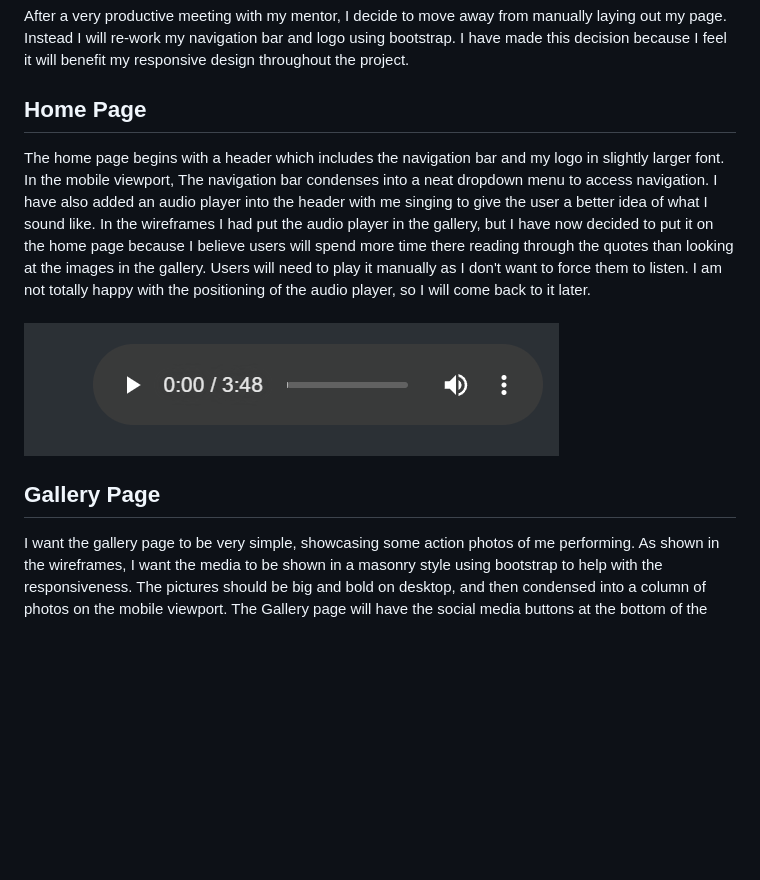
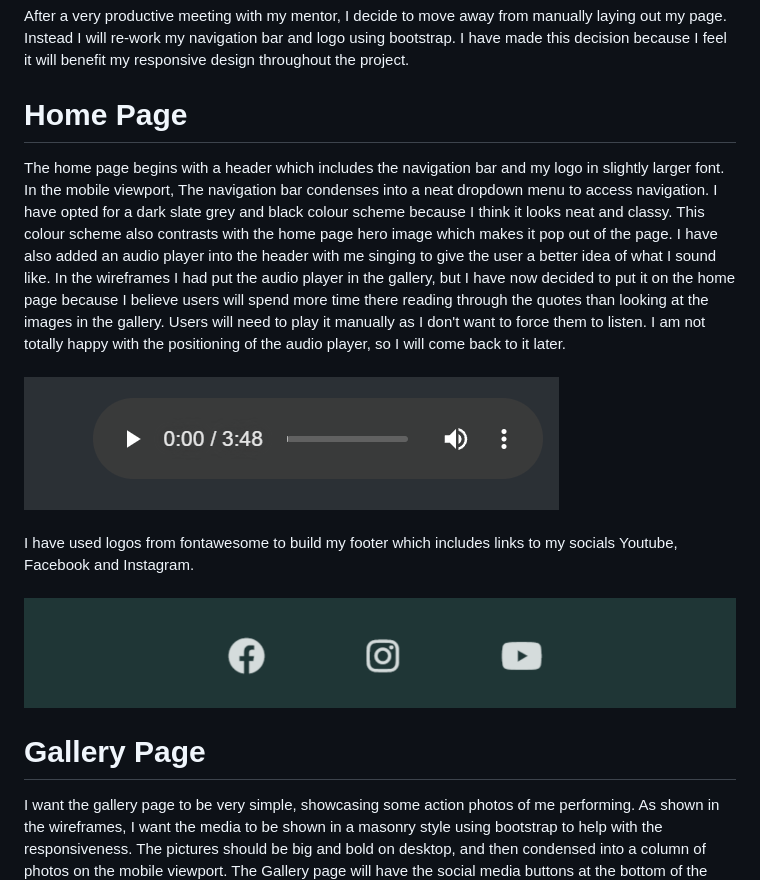
Before and after one commit to Chrispom48/chris-pomeroy-music, a Markdown page: README.md, the part around the change printed below. GitHub-like rendering; pictures changed too: documentation/feature06.png (added); blank space fills up the shorter version.

```diff
--- a/README.md
+++ b/README.md
@@ -41,14 +38,20 @@ I create my basic html pages 'Home', 'Gallery' and 'Contact Me!' then lay out my
 
 After a very productive meeting with my mentor, I decide to move away from manually laying out my page. Instead I will re-work my navigation bar and logo using bootstrap. I have made this decision because I feel it will benefit my responsive design throughout the project.
 
-## Home Page
+# Home Page
 
-The home page begins with a header which includes the navigation bar and my logo in slightly larger font. In the mobile viewport, The navigation bar condenses into a neat dropdown menu to access navigation. I have also added an audio player into the header with me singing to give the user a better idea of what I sound like. In the wireframes I had put the audio player in the gallery, but I have now decided to put it on the home page because I believe users will spend more time there reading through the quotes than looking at the images in the gallery. Users will need to play it manually as I don't want to force them to listen. I am not totally happy with the positioning of the audio player, so I will come back to it later.
+The home page begins with a header which includes the navigation bar and my logo in slightly larger font. In the mobile viewport, The navigation bar condenses into a neat dropdown menu to access navigation. I have opted for a dark slate grey and black colour scheme because I think it looks neat and classy. This colour scheme also contrasts with the home page hero image which makes it pop out of the page. I have also added an audio player into the header with me singing to give the user a better idea of what I sound like. In the wireframes I had put the audio player in the gallery, but I have now decided to put it on the home page because I believe users will spend more time there reading through the quotes than looking at the images in the gallery. Users will need to play it manually as I don't want to force them to listen. I am not totally happy with the positioning of the audio player, so I will come back to it later.
 <br>
 <br>
 <img src="documentation/feature03.png">
+<br>
+<br>
+I have used logos from fontawesome to build my footer which includes links to my socials Youtube, Facebook and Instagram.
+<br>
+<br>
+<img src="documentation/feature06.png">
 
-## Gallery Page
+# Gallery Page
 
 I want the gallery page to be very simple, showcasing some action photos of me performing. As shown in the wireframes, I want the media to be shown in a masonry style using bootstrap to help with the responsiveness. The pictures should be big and bold on desktop, and then condensed into a column of photos on the mobile viewport. The Gallery page will have the social media buttons at the bottom of the page being conistent across all pages, so that the user can click on them at any point which will take them to my socials in a different tab. I have done this so that they don't lose my website page, I want them to be able to come back to the website easily so that they can navigate to the Contact page.
 <br>
```
Also changed, not shown: other parts of README.md (+41 -15 lines), documentation/html-test-gallery.png (added), documentation/html-test-index.png (added).
